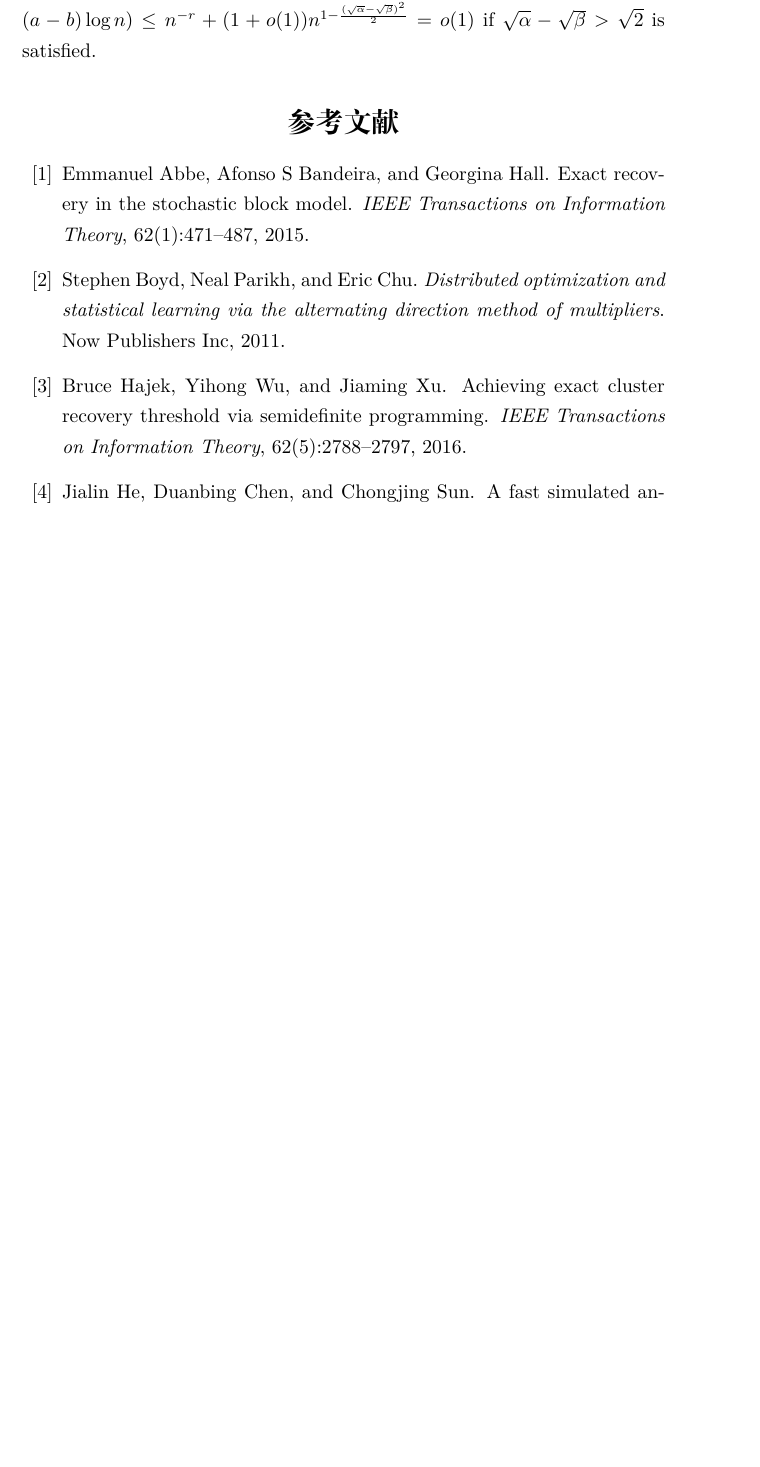
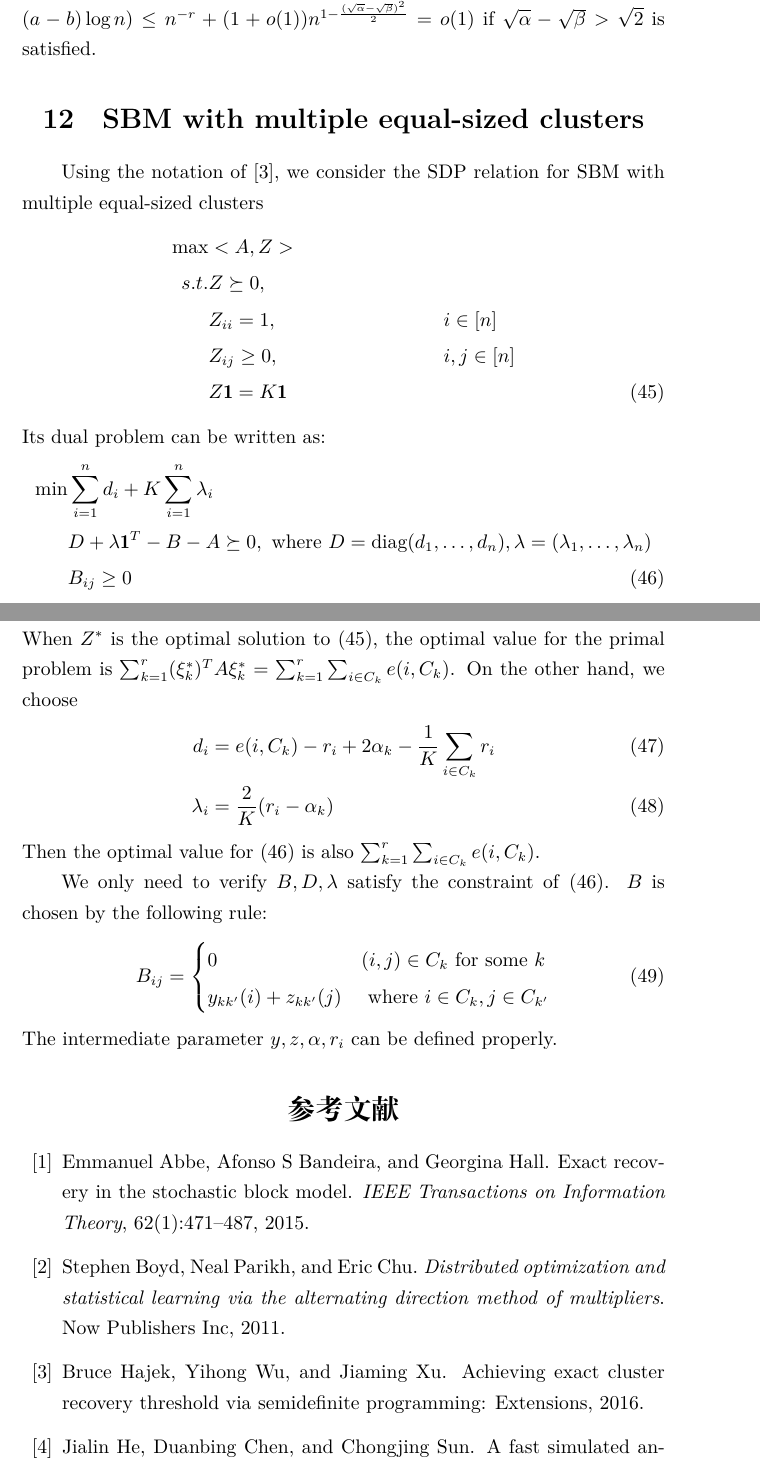
Before and after one commit to zhaofeng-shu33/SIBM, a LaTeX document (alg.tex, which reads exportlist.bib): part of page 20 of 21 before the commit and two parts of pages 20 and 21 of 22 after it, the two joined at a grey line, cut so that both start at the same text, the shorter picture padded with empty space. Compiled offline with XeLaTeX.

Commit message:
add proof

```diff
--- a/alg.tex
+++ b/alg.tex
@@ -719,6 +719,38 @@ where $z_i \sim Bern(\frac{\alpha \log n}{n})$ and $x_i \sim Bern(\frac{\beta \l
 This limit can be estimated as $(1+o(1))n^{-\frac{(\sqrt{\alpha}-\sqrt{\beta})^2}{2}}$.
 Therefore, $P(\lambda_{\max}(\Gamma) \geq (a-b)\log n)\leq n^{-r} + (1+o(1))n^{1-\frac{(\sqrt{\alpha}-\sqrt{\beta})^2}{2}} = o(1)$
 if $\sqrt{\alpha} - \sqrt{\beta} > \sqrt{2}$ is satisfied.
+\section{SBM with multiple equal-sized clusters}
+Using the notation of \cite{hajek2016achieving}, we consider the SDP relation for SBM with multiple equal-sized clusters
+\begin{align}
+\max & <A,Z> \notag \\
+s.t. & Z \succeq 0, \notag\\
+&Z_{ii} = 1,  && i \in [n] \notag\\
+&Z_{ij} \geq 0, && i,j \in [n] \notag\\
+&Z \mathbf{1} = K\mathbf{1} \label{eq:AZ}
+\end{align}
+Its dual problem can be written as:
+\begin{align}
+\min & \sum_{i=1}^n d_i + K \sum_{i=1}^n \lambda_i\notag \\
+& D + \lambda \mathbf{1}^T - B - A \succeq 0, \textrm{ where } D=\diag(d_1, \dots, d_n), \lambda=(\lambda_1, \dots, \lambda_n) \notag \\
+& B_{ij} \geq 0\label{eq:dualAZ}
+\end{align}
+When $Z^*$ is the optimal solution to \eqref{eq:AZ}, the optimal value for the primal problem is $\sum_{k=1}^r (\xi^*_k)^T A \xi^*_k
+= \sum_{k=1}^r\sum_{i \in C_k} e(i, C_k) $. On the other hand, we choose
+\begin{align}
+d_i &= e(i, C_k) - r_i + 2\alpha_k  - \frac{1}{K} \sum_{i \in C_k} r_i \\
+\lambda_i &= \frac{2}{K}(r_i - \alpha_k)
+\end{align}
+Then the optimal value for \eqref{eq:dualAZ} is also $\sum_{k=1}^r\sum_{i \in C_k} e(i, C_k) $.
+
+We only need to verify $B, D, \lambda$ satisfy the constraint of \eqref{eq:dualAZ}.
+$B$ is chosen by the following rule:
+\begin{equation}
+B_{ij} = \begin{cases}
+0 & (i,j) \in C_k \textrm{ for some } k \\
+y_{kk'}(i) + z_{kk'}(j) & \textrm{ where } i \in C_k, j \in C_{k'}
+\end{cases}
+\end{equation}
+The intermediate parameter $y,z,\alpha,r_i$ can be defined properly.
 
 \bibliographystyle{plain}
 	\bibliography{exportlist.bib}
--- a/exportlist.bib
+++ b/exportlist.bib
@@ -36,4 +36,5 @@
 	year={2019},
 	organization={IEEE}
 }
-
+@misc{hajek2016achieving,
+	title={Achieving Exact Cluster Recovery Threshold via Semidefinite Programming: Extensions},
```
Also changed, not shown: code/README.md, exportlist.bib (6 more changed lines).
